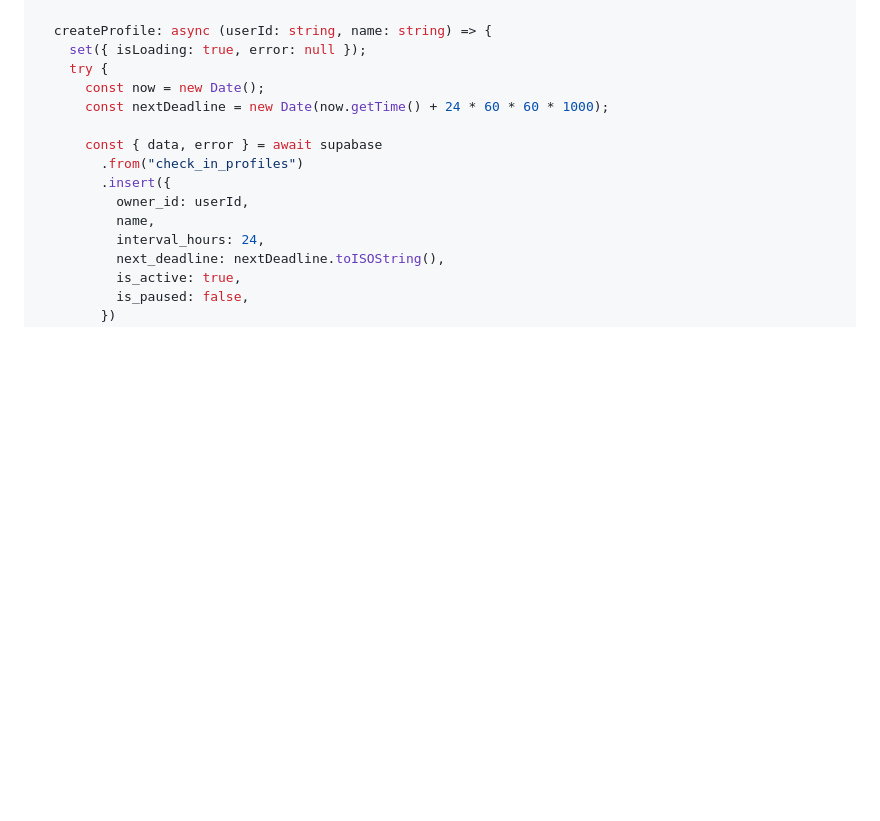
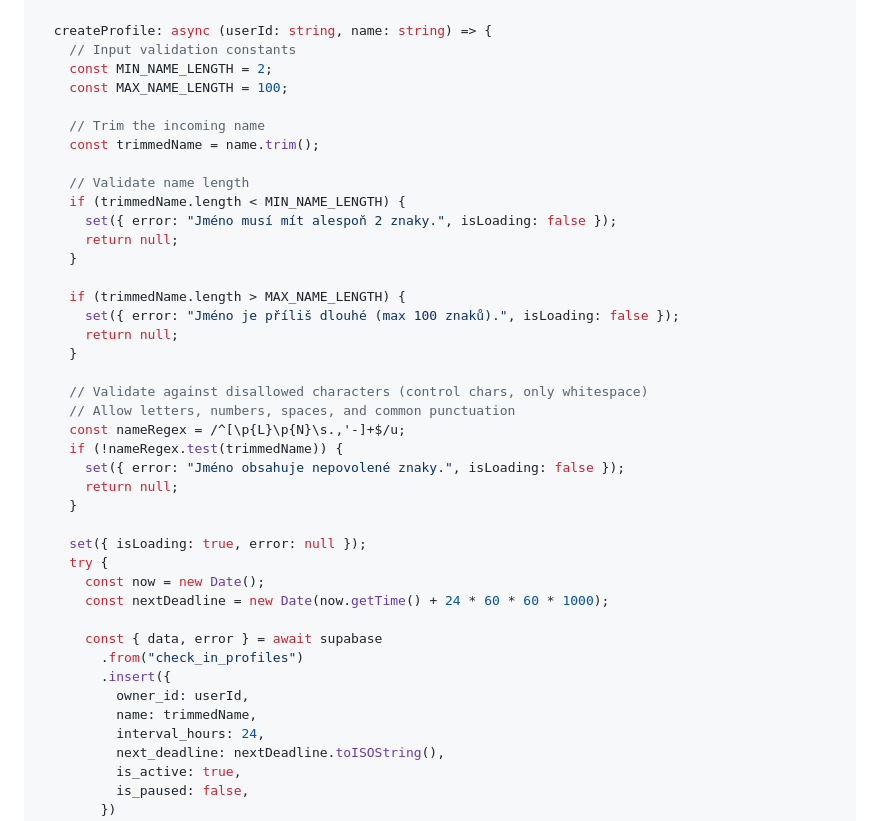
Before and after one commit to tomasmach/hlasimse-app, a Markdown page: docs/plans/2025-01-14-slice3-onboarding-checkin.md, the part around the change. GitHub-like rendering; blank space fills up the shorter version.

Commit message:
feat: add input validation for createProfile name field

```diff
--- a/docs/plans/2025-01-14-slice3-onboarding-checkin.md
+++ b/docs/plans/2025-01-14-slice3-onboarding-checkin.md
@@ -431,6 +431,32 @@ export const useCheckInStore = create<CheckInState>((set, get) => ({
   },
 
   createProfile: async (userId: string, name: string) => {
+    // Input validation constants
+    const MIN_NAME_LENGTH = 2;
+    const MAX_NAME_LENGTH = 100;
+
+    // Trim the incoming name
+    const trimmedName = name.trim();
+
+    // Validate name length
+    if (trimmedName.length < MIN_NAME_LENGTH) {
+      set({ error: "Jméno musí mít alespoň 2 znaky.", isLoading: false });
+      return null;
+    }
+
+    if (trimmedName.length > MAX_NAME_LENGTH) {
+      set({ error: "Jméno je příliš dlouhé (max 100 znaků).", isLoading: false });
+      return null;
+    }
+
+    // Validate against disallowed characters (control chars, only whitespace)
+    // Allow letters, numbers, spaces, and common punctuation
+    const nameRegex = /^[\p{L}\p{N}\s.,'-]+$/u;
+    if (!nameRegex.test(trimmedName)) {
+      set({ error: "Jméno obsahuje nepovolené znaky.", isLoading: false });
+      return null;
+    }
+
     set({ isLoading: true, error: null });
     try {
       const now = new Date();
@@ -440,7 +466,7 @@ export const useCheckInStore = create<CheckInState>((set, get) => ({
         .from("check_in_profiles")
         .insert({
           owner_id: userId,
-          name,
+          name: trimmedName,
           interval_hours: 24,
           next_deadline: nextDeadline.toISOString(),
           is_active: true,
```
